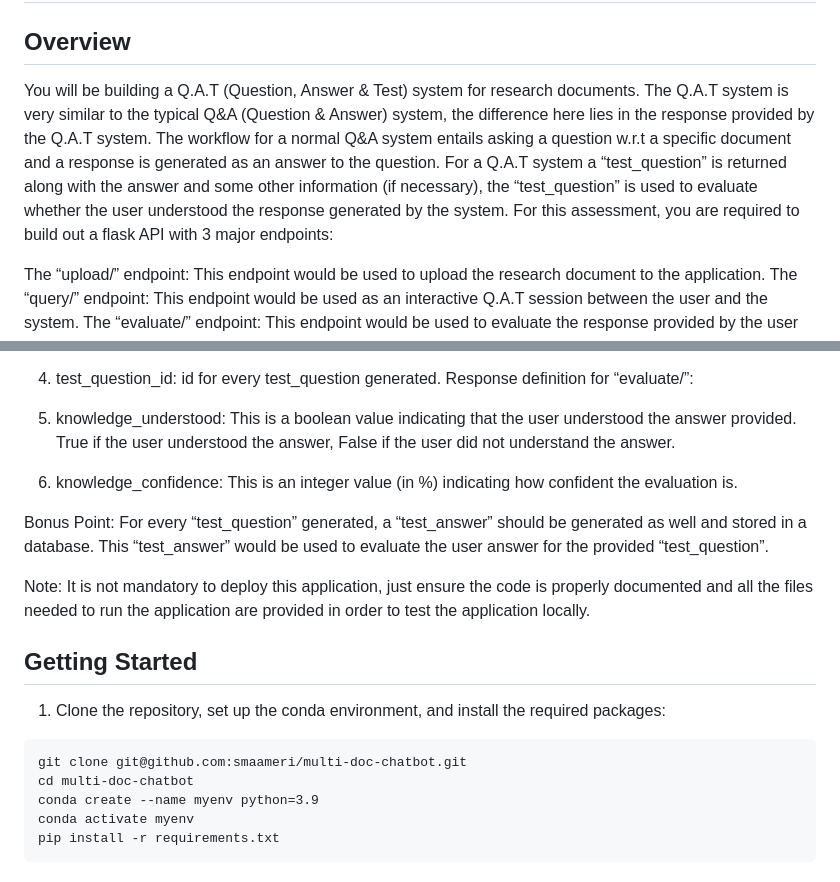
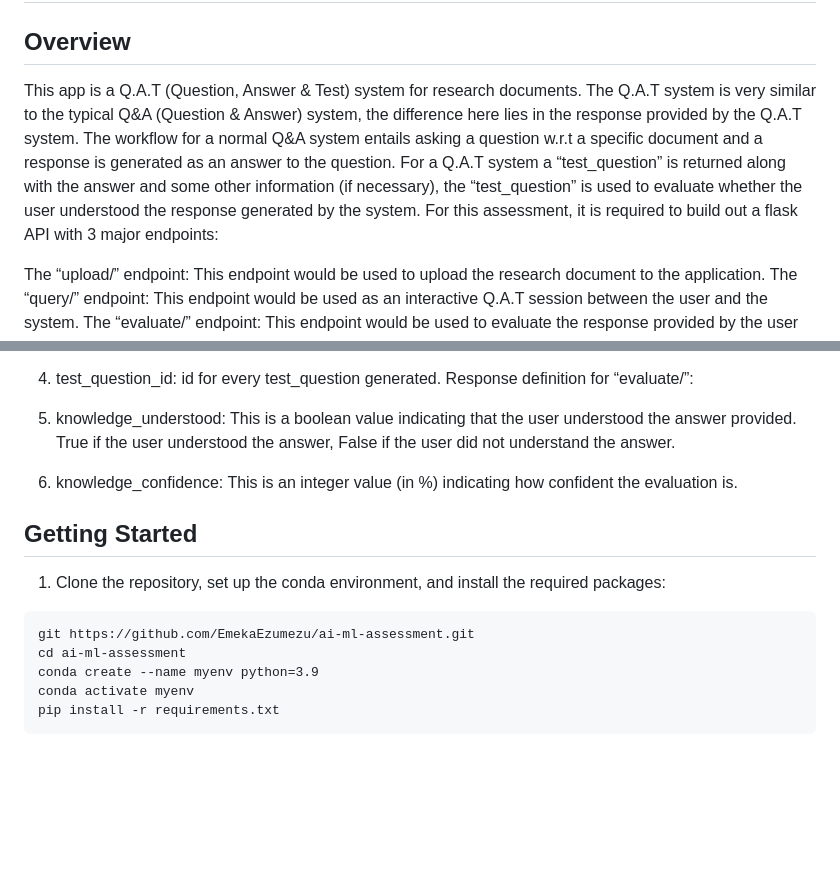
Before and after one commit to EmekaEzumezu/ai-ml-assessment, a Markdown page: README.md, 2 parts joined by grey strips. Rendered like a GitHub page; blank space fills up the shorter version.

````diff
--- a/README.md
+++ b/README.md
@@ -1,7 +1,7 @@
 # Nurovant AI ML Assessment: Multi Document Reader and Chatbot
 
 ## Overview
-You will be building a Q.A.T (Question, Answer & Test) system for research documents. The Q.A.T system is very similar to the typical Q&A (Question & Answer) system, the difference here lies in the response provided by the Q.A.T system. The workflow for a normal Q&A system entails asking a question w.r.t a specific document and a response is generated as an answer to the question. For a Q.A.T system a “test_question” is returned along with the answer and some other information (if necessary), the “test_question” is used to evaluate whether the user understood the response generated by the system. For this assessment, you are required to build out a flask API with 3 major endpoints:
+This app is a Q.A.T (Question, Answer & Test) system for research documents. The Q.A.T system is very similar to the typical Q&A (Question & Answer) system, the difference here lies in the response provided by the Q.A.T system. The workflow for a normal Q&A system entails asking a question w.r.t a specific document and a response is generated as an answer to the question. For a Q.A.T system a “test_question” is returned along with the answer and some other information (if necessary), the “test_question” is used to evaluate whether the user understood the response generated by the system. For this assessment, it is required to build out a flask API with 3 major endpoints:
 
 The “upload/” endpoint: This endpoint would be used to upload the research document to the application.
 The “query/” endpoint: This endpoint would be used as an interactive Q.A.T session between the user and the system.
@@ -38,17 +38,11 @@ Response definition for “evaluate/”:
 1. knowledge_understood: This is a boolean value indicating that the user understood the answer provided. True if the user understood the answer, False if the user did not understand the answer.
 2. knowledge_confidence: This is an integer value (in %) indicating how confident the evaluation is.
 
-Bonus Point:
-For every “test_question” generated, a “test_answer” should be generated as well and stored in a database. This “test_answer” would be used to evaluate the user answer for the provided “test_question”.
-
-Note:
-It is not mandatory to deploy this application, just ensure the code is properly documented and all the files needed to run the application are provided in order to test the application locally.
-
 ## Getting Started
 1. Clone the repository, set up the conda environment, and install the required packages:
 ```
-git clone git@github.com:smaameri/multi-doc-chatbot.git
-cd multi-doc-chatbot
+git https://github.com/EmekaEzumezu/ai-ml-assessment.git
+cd ai-ml-assessment
 conda create --name myenv python=3.9
 conda activate myenv
 pip install -r requirements.txt
````
